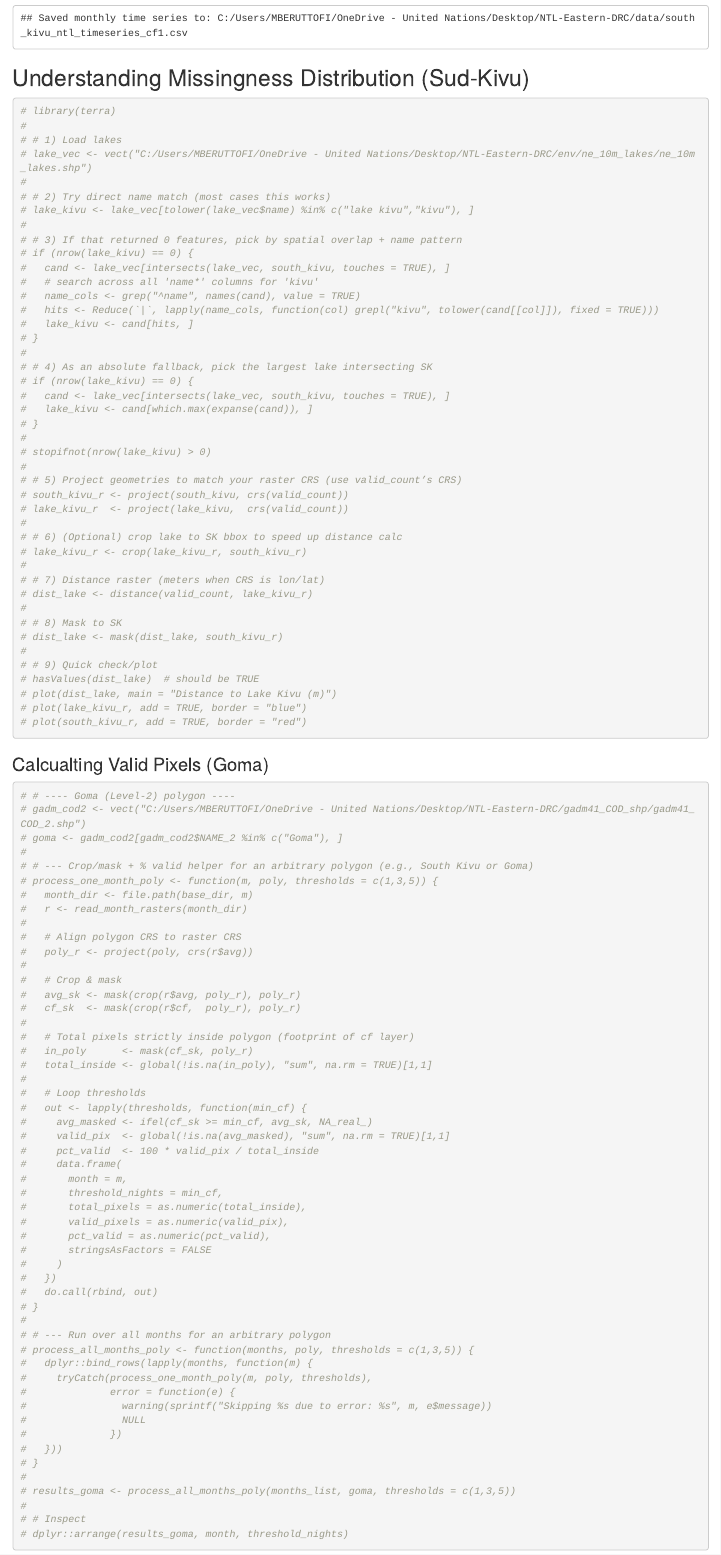
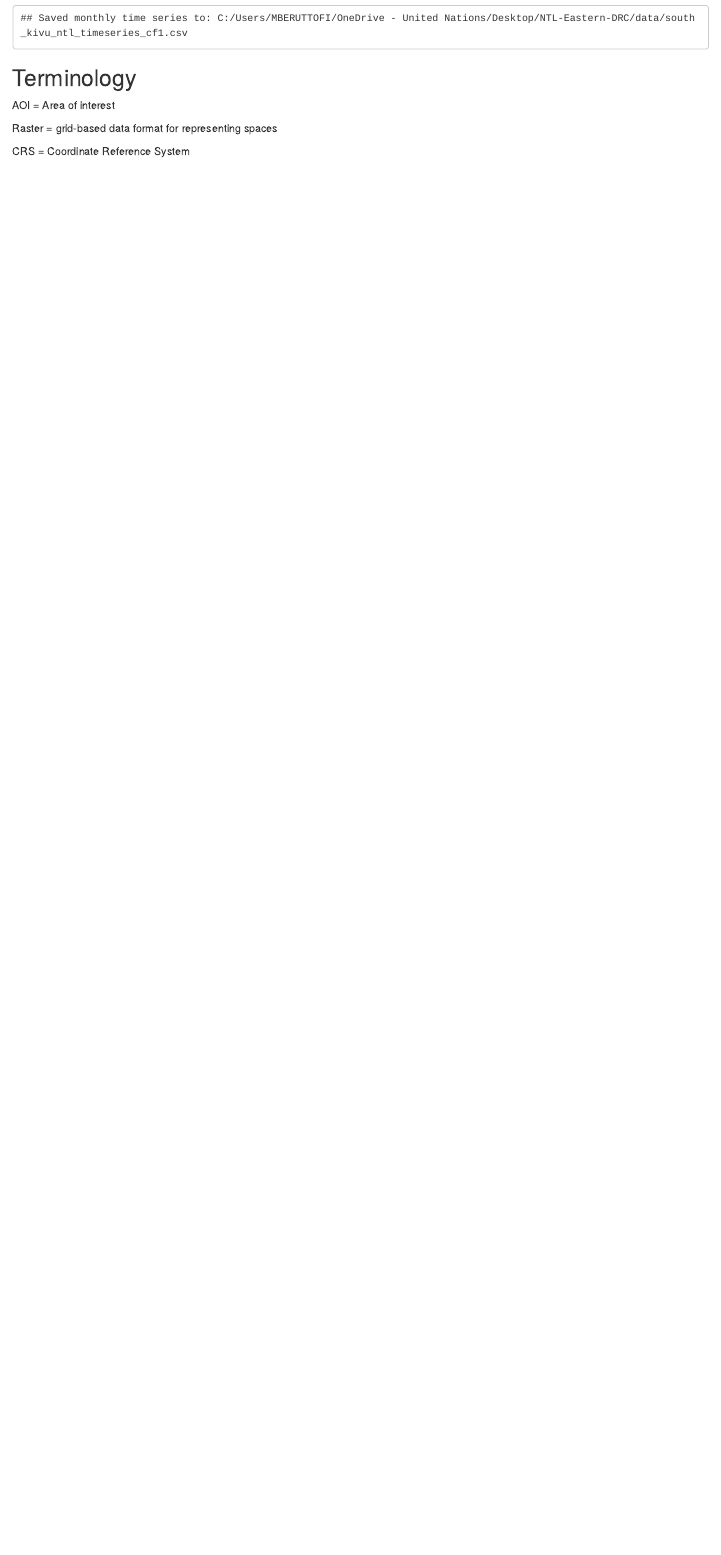
Before and after one commit to mberutto/NTL-Eastern-DRC, an R Markdown document (ntl_east_drc.Rmd): the page in a window 1100 px wide, from 14930 px down. Rendered offline with R 4.5, knitr and Pandoc, with nearby package versions; some code elsewhere in the file could not run offline.

Commit message:
cleaning code

````diff
--- a/ntl_east_drc.Rmd
+++ b/ntl_east_drc.Rmd
@@ -449,112 +449,6 @@ cat("Saved monthly time series to:", out_csv, "\n")
 
 ```
 
-## Understanding Missingness Distribution (Sud-Kivu)
-
-```{r}
-# library(terra)
-#
-# # 1) Load lakes
-# lake_vec <- vect("C:/Users/MBERUTTOFI/OneDrive - United Nations/Desktop/NTL-Eastern-DRC/env/ne_10m_lakes/ne_10m_lakes.shp")
-#
-# # 2) Try direct name match (most cases this works)
-# lake_kivu <- lake_vec[tolower(lake_vec$name) %in% c("lake kivu","kivu"), ]
-#
-# # 3) If that returned 0 features, pick by spatial overlap + name pattern
-# if (nrow(lake_kivu) == 0) {
-#   cand <- lake_vec[intersects(lake_vec, south_kivu, touches = TRUE), ]
-#   # search across all 'name*' columns for 'kivu'
-#   name_cols <- grep("^name", names(cand), value = TRUE)
-#   hits <- Reduce(`|`, lapply(name_cols, function(col) grepl("kivu", tolower(cand[[col]]), fixed = TRUE)))
-#   lake_kivu <- cand[hits, ]
-# }
-#
-# # 4) As an absolute fallback, pick the largest lake intersecting SK
-# if (nrow(lake_kivu) == 0) {
-#   cand <- lake_vec[intersects(lake_vec, south_kivu, touches = TRUE), ]
-#   lake_kivu <- cand[which.max(expanse(cand)), ]
-# }
-#
-# stopifnot(nrow(lake_kivu) > 0)
-#
-# # 5) Project geometries to match your raster CRS (use valid_count’s CRS)
-# south_kivu_r <- project(south_kivu, crs(valid_count))
-# lake_kivu_r  <- project(lake_kivu,  crs(valid_count))
-#
-# # 6) (Optional) crop lake to SK bbox to speed up distance calc
-# lake_kivu_r <- crop(lake_kivu_r, south_kivu_r)
-#
-# # 7) Distance raster (meters when CRS is lon/lat)
-# dist_lake <- distance(valid_count, lake_kivu_r)
-#
-# # 8) Mask to SK
-# dist_lake <- mask(dist_lake, south_kivu_r)
-#
-# # 9) Quick check/plot
-# hasValues(dist_lake)  # should be TRUE
-# plot(dist_lake, main = "Distance to Lake Kivu (m)")
-# plot(lake_kivu_r, add = TRUE, border = "blue")
-# plot(south_kivu_r, add = TRUE, border = "red")
-```
-
-### Calcualting Valid Pixels (Goma)
-
-```{r}
-# # ---- Goma (Level-2) polygon ----
-# gadm_cod2 <- vect("C:/Users/MBERUTTOFI/OneDrive - United Nations/Desktop/NTL-Eastern-DRC/gadm41_COD_shp/gadm41_COD_2.shp")
-# goma <- gadm_cod2[gadm_cod2$NAME_2 %in% c("Goma"), ]
-#
-# # --- Crop/mask + % valid helper for an arbitrary polygon (e.g., South Kivu or Goma)
-# process_one_month_poly <- function(m, poly, thresholds = c(1,3,5)) {
-#   month_dir <- file.path(base_dir, m)
-#   r <- read_month_rasters(month_dir)
-#
-#   # Align polygon CRS to raster CRS
-#   poly_r <- project(poly, crs(r$avg))
-#
-#   # Crop & mask
-#   avg_sk <- mask(crop(r$avg, poly_r), poly_r)
-#   cf_sk  <- mask(crop(r$cf,  poly_r), poly_r)
-#
-#   # Total pixels strictly inside polygon (footprint of cf layer)
-#   in_poly      <- mask(cf_sk, poly_r)
-#   total_inside <- global(!is.na(in_poly), "sum", na.rm = TRUE)[1,1]
-#
-#   # Loop thresholds
-#   out <- lapply(thresholds, function(min_cf) {
-#     avg_masked <- ifel(cf_sk >= min_cf, avg_sk, NA_real_)
-#     valid_pix  <- global(!is.na(avg_masked), "sum", na.rm = TRUE)[1,1]
-#     pct_valid  <- 100 * valid_pix / total_inside
-#     data.frame(
-#       month = m,
-#       threshold_nights = min_cf,
-#       total_pixels = as.numeric(total_inside),
-#       valid_pixels = as.numeric(valid_pix),
-#       pct_valid = as.numeric(pct_valid),
-#       stringsAsFactors = FALSE
-#     )
-#   })
-#   do.call(rbind, out)
-# }
-#
-# # --- Run over all months for an arbitrary polygon
-# process_all_months_poly <- function(months, poly, thresholds = c(1,3,5)) {
-#   dplyr::bind_rows(lapply(months, function(m) {
-#     tryCatch(process_one_month_poly(m, poly, thresholds),
-#              error = function(e) {
-#                warning(sprintf("Skipping %s due to error: %s", m, e$message))
-#                NULL
-#              })
-#   }))
-# }
-#
-# results_goma <- process_all_months_poly(months_list, goma, thresholds = c(1,3,5))
-#
-# # Inspect
-# dplyr::arrange(results_goma, month, threshold_nights)
-
-```
-
 ## Terminology
 
 AOI = Area of interest
````
Also changed, not shown: ntl_east_drc.Rmd (2 more changed lines).
